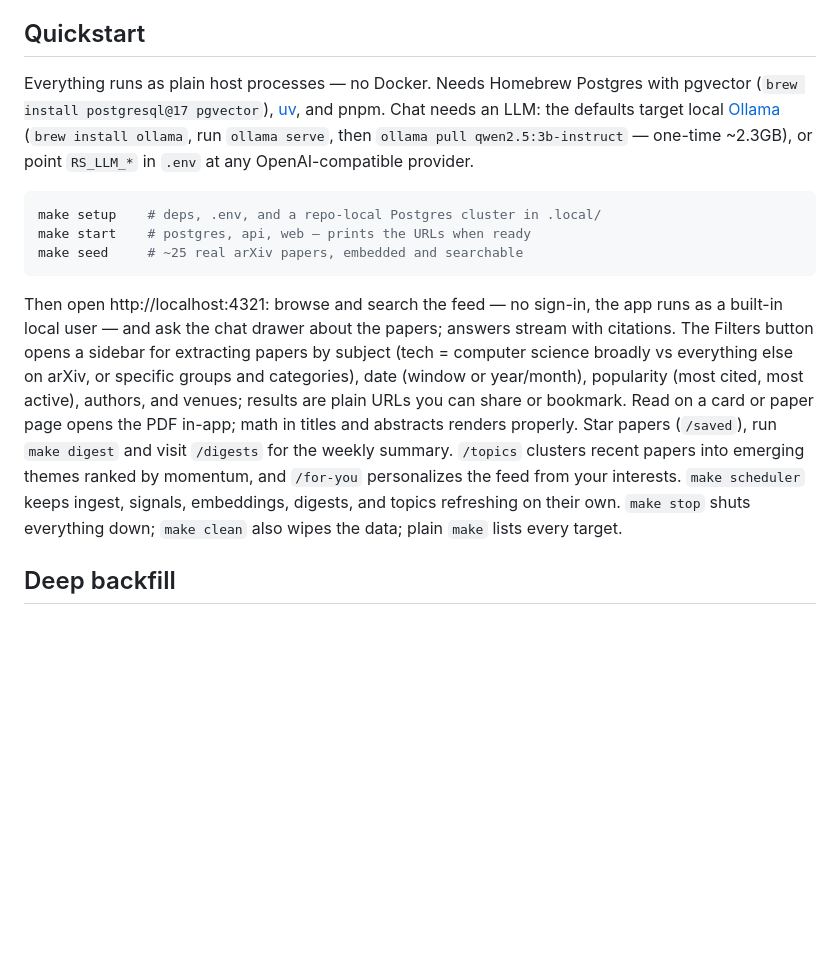
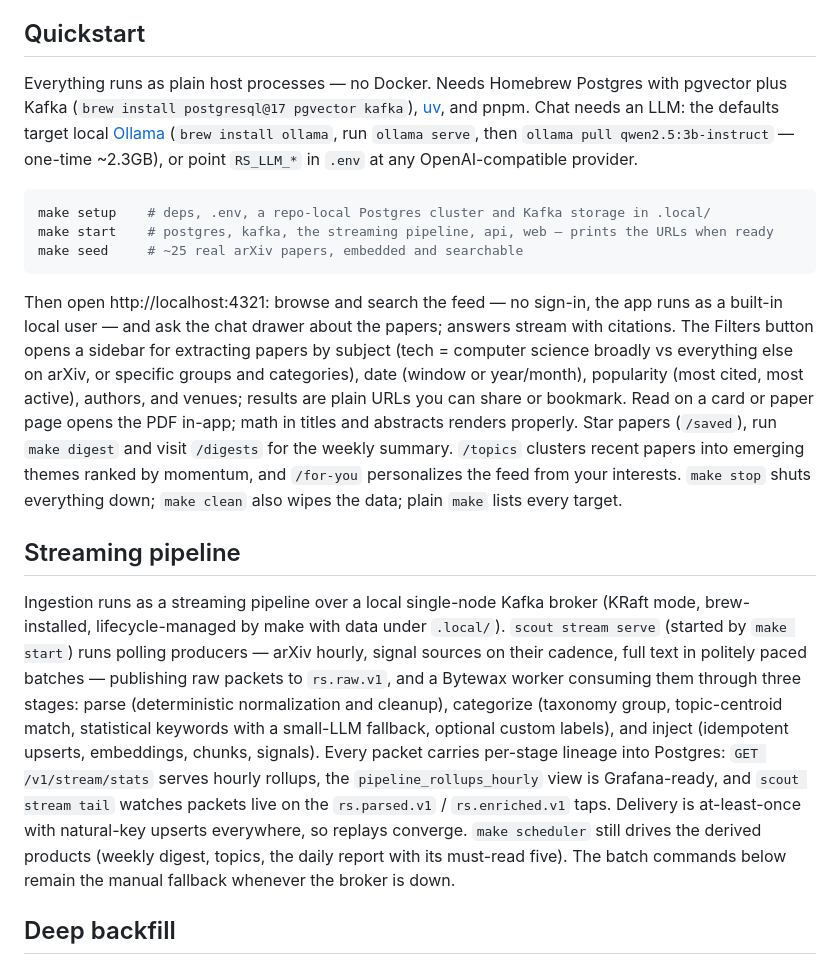
Before and after one commit to jagguvarma15/researchscout, a Markdown page: README.md, the part around the change. GitHub-like rendering; blank space fills up the shorter version.

Commit message:
Document the streaming pipeline and its fallback

````diff
--- a/README.md
+++ b/README.md
@@ -4,14 +4,14 @@ ResearchScout ingests new AI/ML papers and their surrounding signals (citations,
 ## Quickstart
 
 Everything runs as plain host processes — no Docker. Needs Homebrew Postgres with pgvector
-(`brew install postgresql@17 pgvector`), [uv](https://docs.astral.sh/uv/), and pnpm. Chat needs
-an LLM: the defaults target local [Ollama](https://ollama.com) (`brew install ollama`, run
-`ollama serve`, then `ollama pull qwen2.5:3b-instruct` — one-time ~2.3GB), or point `RS_LLM_*`
-in `.env` at any OpenAI-compatible provider.
+plus Kafka (`brew install postgresql@17 pgvector kafka`), [uv](https://docs.astral.sh/uv/), and
+pnpm. Chat needs an LLM: the defaults target local [Ollama](https://ollama.com) (`brew install
+ollama`, run `ollama serve`, then `ollama pull qwen2.5:3b-instruct` — one-time ~2.3GB), or point
+`RS_LLM_*` in `.env` at any OpenAI-compatible provider.
 
 ```bash
-make setup    # deps, .env, and a repo-local Postgres cluster in .local/
-make start    # postgres, api, web — prints the URLs when ready
+make setup    # deps, .env, a repo-local Postgres cluster and Kafka storage in .local/
+make start    # postgres, kafka, the streaming pipeline, api, web — prints the URLs when ready
 make seed     # ~25 real arXiv papers, embedded and searchable
 ```
 
@@ -23,9 +23,25 @@ year/month), popularity (most cited, most active), authors, and venues; results
 you can share or bookmark. Read on a card or paper page opens the PDF in-app; math in titles
 and abstracts renders properly. Star papers (`/saved`), run `make digest` and visit `/digests`
 for the weekly summary. `/topics` clusters recent papers into emerging themes ranked by
-momentum, and `/for-you` personalizes the feed from your interests. `make scheduler` keeps
-ingest, signals, embeddings, digests, and topics refreshing on their own. `make stop` shuts
+momentum, and `/for-you` personalizes the feed from your interests. `make stop` shuts
 everything down; `make clean` also wipes the data; plain `make` lists every target.
+
+## Streaming pipeline
+
+Ingestion runs as a streaming pipeline over a local single-node Kafka broker (KRaft mode,
+brew-installed, lifecycle-managed by make with data under `.local/`). `scout stream serve`
+(started by `make start`) runs polling producers — arXiv hourly, signal sources on their
+cadence, full text in politely paced batches — publishing raw packets to `rs.raw.v1`, and a
+Bytewax worker consuming them through three stages: parse (deterministic normalization and
+cleanup), categorize (taxonomy group, topic-centroid match, statistical keywords with a
+small-LLM fallback, optional custom labels), and inject (idempotent upserts, embeddings,
+chunks, signals). Every packet carries per-stage lineage into Postgres: `GET /v1/stream/stats`
+serves hourly rollups, the `pipeline_rollups_hourly` view is Grafana-ready, and
+`scout stream tail` watches packets live on the `rs.parsed.v1` / `rs.enriched.v1` taps.
+Delivery is at-least-once with natural-key upserts everywhere, so replays converge.
+`make scheduler` still drives the derived products (weekly digest, topics, the daily report
+with its must-read five). The batch commands below remain the manual fallback whenever the
+broker is down.
 
 ## Deep backfill
 
````
